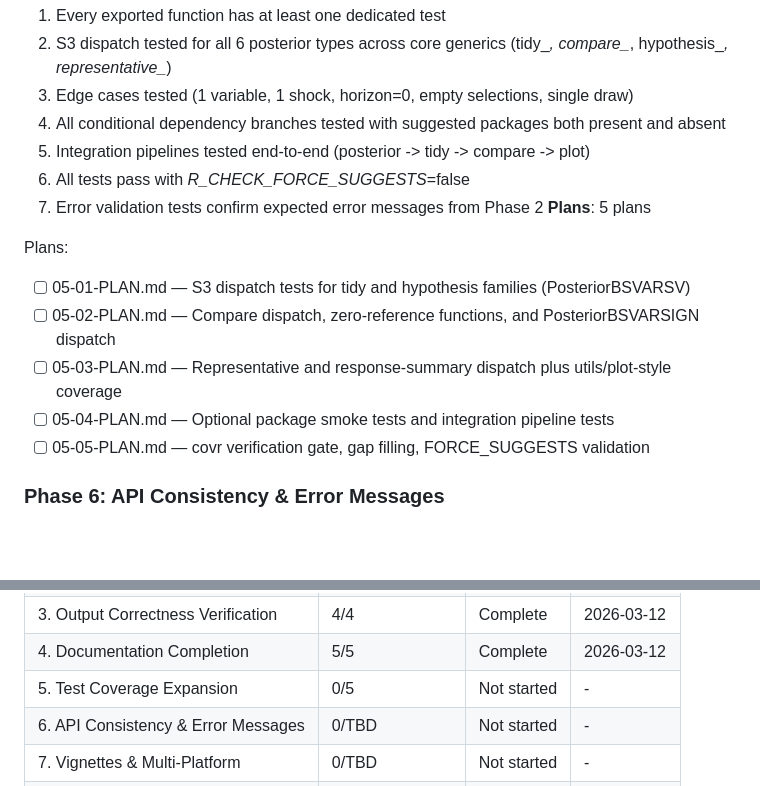
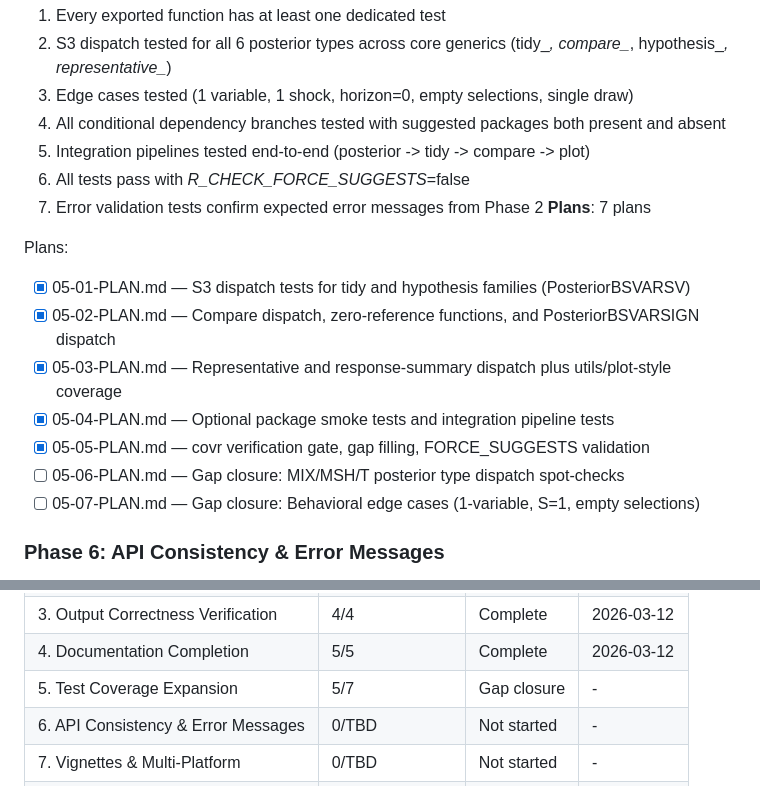
Before and after one commit to DavidZenz/bsvarPost, a Markdown page: .planning/ROADMAP.md, 2 parts joined by grey strips. Rendered like a GitHub page; blank space fills up the shorter version.

Commit message:
docs(05): create gap closure plans for MIX/MSH/T dispatch and behavioral edge cases

```diff
--- a/.planning/ROADMAP.md
+++ b/.planning/ROADMAP.md
@@ -105,14 +105,16 @@ Plans:
   5. Integration pipelines tested end-to-end (posterior -> tidy -> compare -> plot)
   6. All tests pass with _R_CHECK_FORCE_SUGGESTS_=false
   7. Error validation tests confirm expected error messages from Phase 2
-**Plans**: 5 plans
+**Plans**: 7 plans
 
 Plans:
-- [ ] 05-01-PLAN.md — S3 dispatch tests for tidy and hypothesis families (PosteriorBSVARSV)
-- [ ] 05-02-PLAN.md — Compare dispatch, zero-reference functions, and PosteriorBSVARSIGN dispatch
-- [ ] 05-03-PLAN.md — Representative and response-summary dispatch plus utils/plot-style coverage
-- [ ] 05-04-PLAN.md — Optional package smoke tests and integration pipeline tests
-- [ ] 05-05-PLAN.md — covr verification gate, gap filling, FORCE_SUGGESTS validation
+- [x] 05-01-PLAN.md — S3 dispatch tests for tidy and hypothesis families (PosteriorBSVARSV)
+- [x] 05-02-PLAN.md — Compare dispatch, zero-reference functions, and PosteriorBSVARSIGN dispatch
+- [x] 05-03-PLAN.md — Representative and response-summary dispatch plus utils/plot-style coverage
+- [x] 05-04-PLAN.md — Optional package smoke tests and integration pipeline tests
+- [x] 05-05-PLAN.md — covr verification gate, gap filling, FORCE_SUGGESTS validation
+- [ ] 05-06-PLAN.md — Gap closure: MIX/MSH/T posterior type dispatch spot-checks
+- [ ] 05-07-PLAN.md — Gap closure: Behavioral edge cases (1-variable, S=1, empty selections)
 
 ### Phase 6: API Consistency & Error Messages
 **Goal**: Standardize error messages and API design across all function families
@@ -183,7 +185,7 @@ Phases execute in numeric order: 1 -> 2 -> 3 -> 4 -> 5 -> 6 -> 7 -> 8
 | 2. Input Validation Foundation | 3/3 | Complete    | 2026-03-12 |
 | 3. Output Correctness Verification | 4/4 | Complete | 2026-03-12 |
 | 4. Documentation Completion | 5/5 | Complete | 2026-03-12 |
-| 5. Test Coverage Expansion | 0/5 | Not started | - |
+| 5. Test Coverage Expansion | 5/7 | Gap closure | - |
 | 6. API Consistency & Error Messages | 0/TBD | Not started | - |
 | 7. Vignettes & Multi-Platform | 0/TBD | Not started | - |
 | 8. CRAN Submission | 0/TBD | Not started | - |
```
Also changed, not shown: 2 other files.
